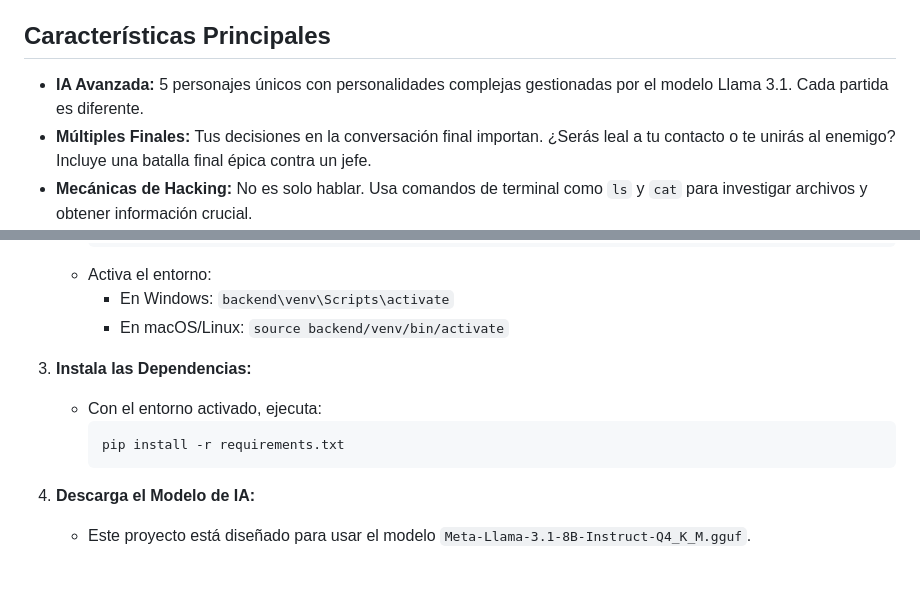
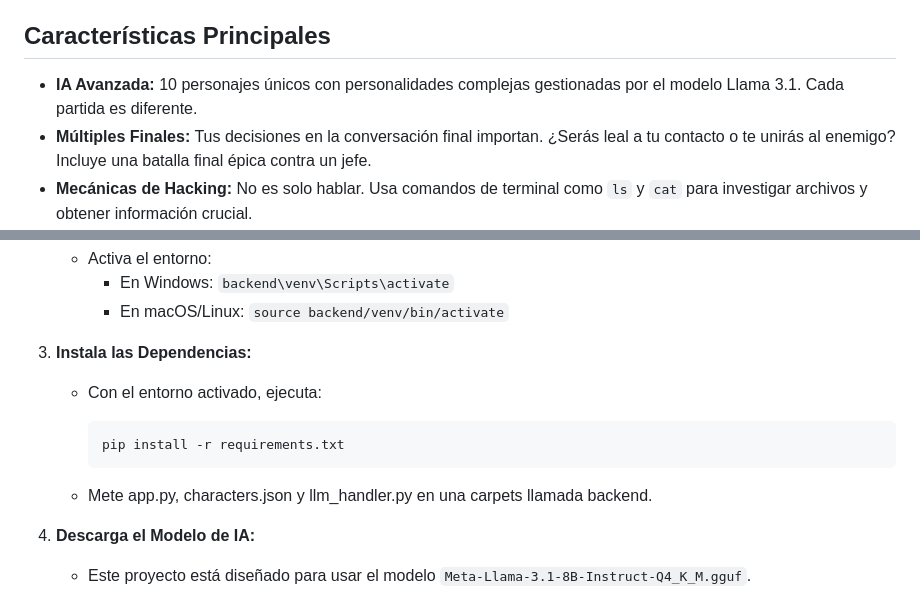
Before and after one commit to Ant3r0s/CTF_AI_GAME, a Markdown page: README.md, 2 parts joined by grey strips. Drawn GitHub-style; blank space fills up the shorter version.

````diff
--- a/README.md
+++ b/README.md
@@ -4,7 +4,7 @@ Un thriller de hacking conversacional donde tu única arma es la ingeniería soc
 
 ## Características Principales
 
-* **IA Avanzada:** 5 personajes únicos con personalidades complejas gestionadas por el modelo Llama 3.1. Cada partida es diferente.
+* **IA Avanzada:** 10 personajes únicos con personalidades complejas gestionadas por el modelo Llama 3.1. Cada partida es diferente.
 * **Múltiples Finales:** Tus decisiones en la conversación final importan. ¿Serás leal a tu contacto o te unirás al enemigo? Incluye una batalla final épica contra un jefe.
 * **Mecánicas de Hacking:** No es solo hablar. Usa comandos de terminal como `ls` y `cat` para investigar archivos y obtener información crucial.
 * **Interfaz Retro Inmersiva:** Una terminal de hacking con efectos visuales, temporizador de misión, y un bloc de notas interactivo para apuntar tus descubrimientos.
@@ -40,6 +40,9 @@ Sigue estos pasos para lanzar el juego en tu máquina local.
         pip install -r requirements.txt
         ```
 
+     * Mete app.py, characters.json y llm_handler.py en una carpets llamada backend.
+
+
 4.  **Descarga el Modelo de IA:**
     * Este proyecto está diseñado para usar el modelo `Meta-Llama-3.1-8B-Instruct-Q4_K_M.gguf`.
     * **Descárgalo desde su fuente oficial en Hugging Face:**
````
